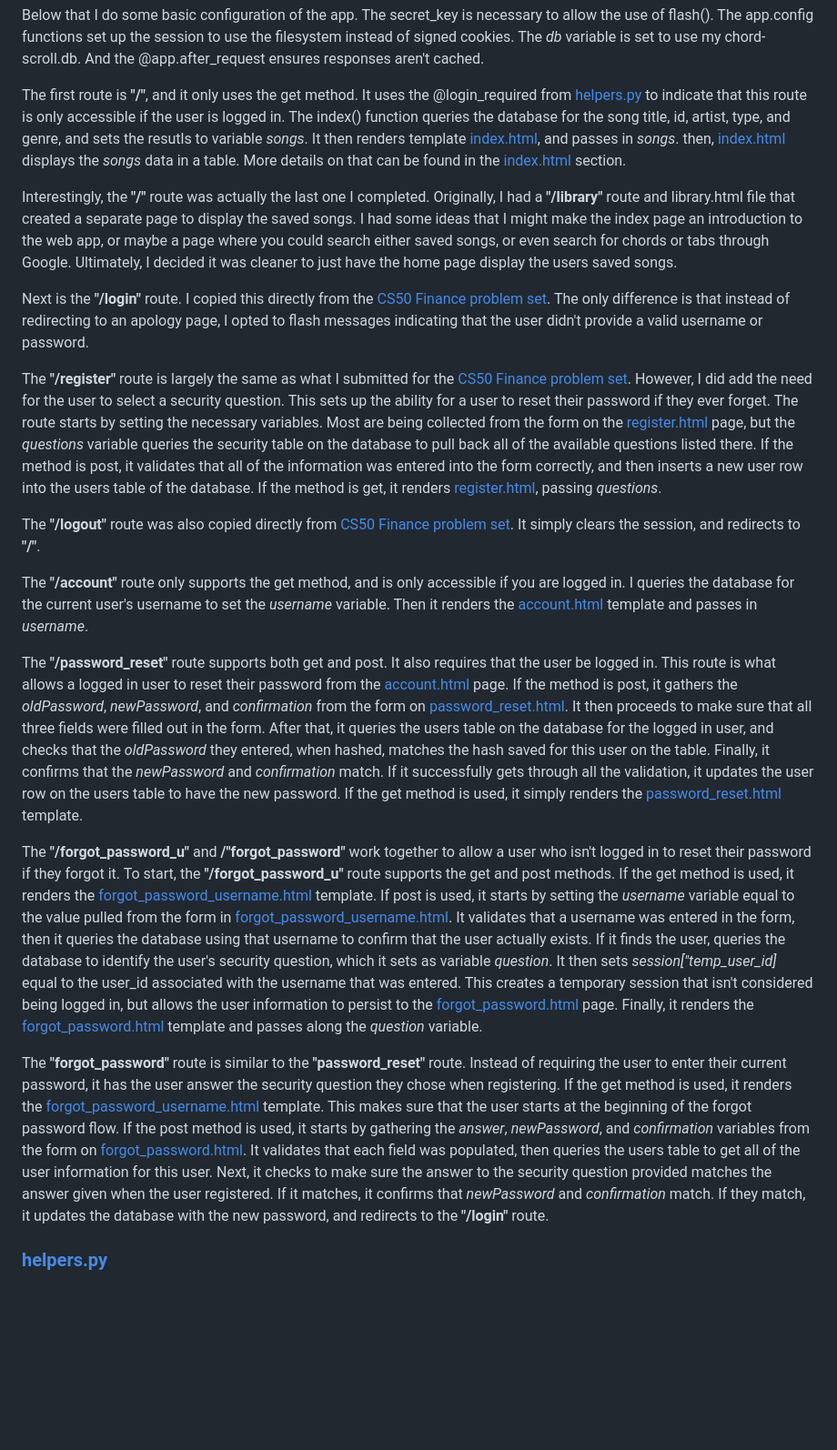
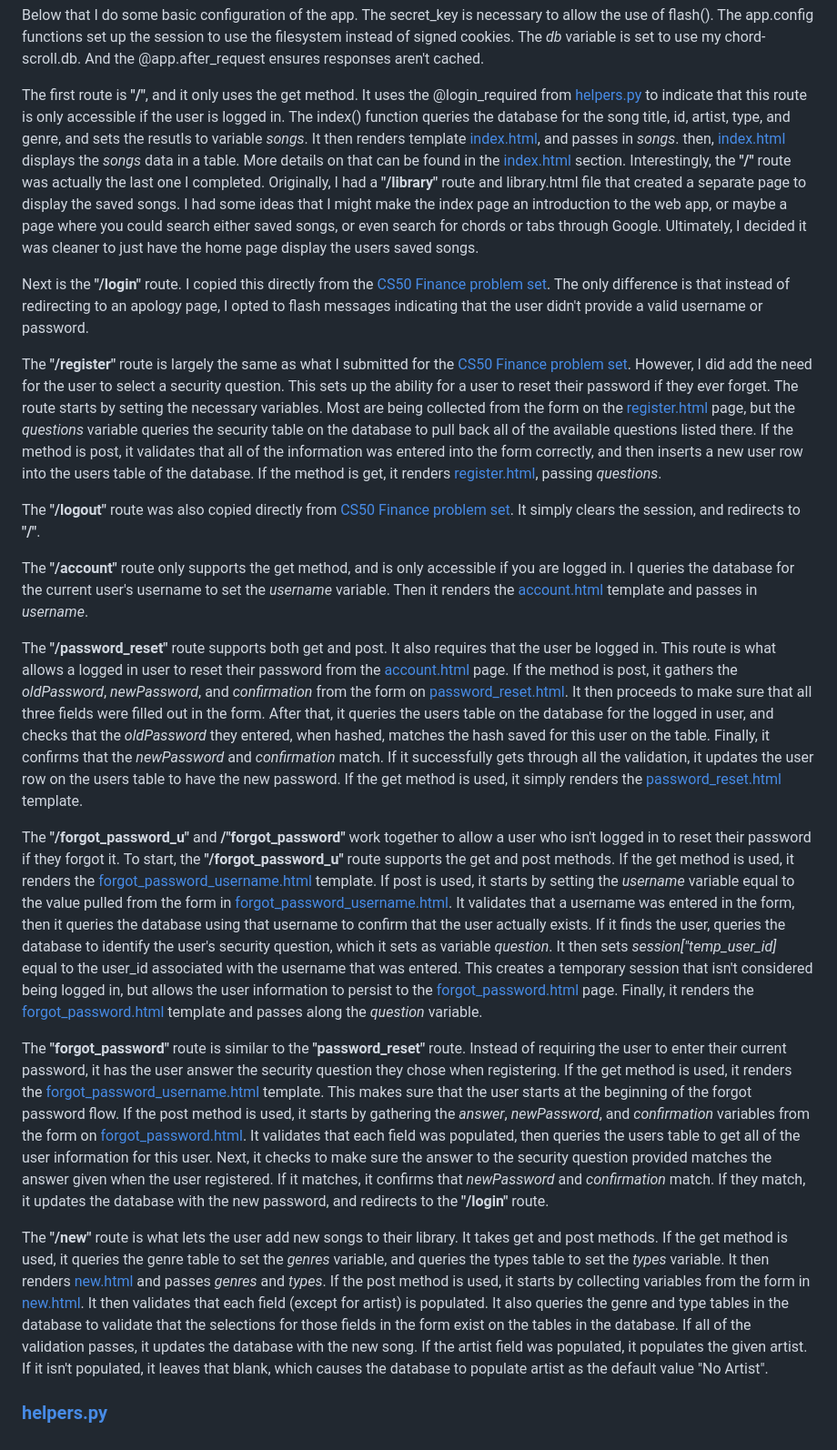
Before and after one commit to EthanKC/chord-scroll, a Markdown page: README.md, the part around the change. Shown at 91% size. Rendered like a GitHub page; blank space fills up the shorter version.

```diff
--- a/README.md
+++ b/README.md
@@ -13,26 +13,36 @@ The main file of the web app, this lays out all of the url routes that can be ac
 Below that I do some basic configuration of the app. The secret_key is necessary to allow the use of flash(). The app.config functions set up the session to use the filesystem instead of signed cookies. The _db_ variable is set to use my chord-scroll.db. And the @app.after_request ensures responses aren't cached.
 
 The first route is **"/"**, and it only uses the get method. It uses the @login_required from [helpers.py](#helpers.py) to indicate that this route is only accessible if the user is logged in. The index() function queries the database for the song title, id, artist, type, and genre, and sets the resutls to variable _songs_. It then renders template [index.html](#index.html), and passes in _songs_. then, [index.html](#index.html) displays the _songs_ data in a table. More details on that can be found in the [index.html](#index.html) section.
-
 Interestingly, the **"/"** route was actually the last one I completed. Originally, I had a **"/library"** route and library.html file that created a separate page to display the saved songs. I had some ideas that I might make the index page an introduction to the web app, or maybe a page where you could search either saved songs, or even search for chords or tabs through Google. Ultimately, I decided it was cleaner to just have the home page display the users saved songs.
 
 Next is the **"/login"** route. I copied this directly from the [CS50 Finance problem set](https://www.cs50.harvard.edu/x/2024/psets/9/finance/). The only difference is that instead of redirecting to an apology page, I opted to flash messages indicating that the user didn't provide a valid username or password.
 
-The **"/register"** route is largely the same as what I submitted for the [CS50 Finance problem set](https://www.cs50.harvard.edu/x/2024/psets/9/finance/). However, I did add the need for the user to select a security question. This sets up the ability for a user to reset their password if they ever forget. The route starts by setting the necessary variables. Most are being collected from the form on the [register.html](#register.html) page, but the _questions_ variable queries the security table on the database to pull back all of the available questions listed there. If the method is post, it validates that all of the information was entered into the form correctly, and then inserts a new user row into the users table of the database. If the method is get, it renders [register.html](#register.html), passing _questions_.
+The **"/register"** route is largely the same as what I submitted for the [CS50 Finance problem set](https://www.cs50.harvard.edu/x/2024/psets/9/finance/). However, I did add the need for the user to select a security question. This sets up the ability for a user to reset their password if they ever forget.
+The route starts by setting the necessary variables. Most are being collected from the form on the [register.html](#register.html) page, but the _questions_ variable queries the security table on the database to pull back all of the available questions listed there.
+If the method is post, it validates that all of the information was entered into the form correctly, and then inserts a new user row into the users table of the database.
+If the method is get, it renders [register.html](#register.html), passing _questions_.
 
 The **"/logout"** route was also copied directly from [CS50 Finance problem set](https://www.cs50.harvard.edu/x/2024/psets/9/finance/). It simply clears the session, and redirects to **"/"**.
 
 The **"/account"** route only supports the get method, and is only accessible if you are logged in. I queries the database for the current user's username to set the _username_ variable. Then it renders the [account.html](#account.html) template and passes in _username_.
 
-The **"/password_reset"** route supports both get and post. It also requires that the user be logged in. This route is what allows a logged in user to reset their password from the [account.html](#account.html) page. If the method is post, it gathers the _oldPassword_, _newPassword_, and _confirmation_ from the form on [password_reset.html](#password_reset.html). It then proceeds to make sure that all three fields were filled out in the form. After that, it queries the users table on the database for the logged in user, and checks that the _oldPassword_ they entered, when hashed, matches the hash saved for this user on the table. Finally, it confirms that the _newPassword_ and _confirmation_ match. If it successfully gets through all the validation, it updates the user row on the users table to have the new password.
+The **"/password_reset"** route supports both get and post. It also requires that the user be logged in. This route is what allows a logged in user to reset their password from the [account.html](#account.html) page.
+If the method is post, it gathers the _oldPassword_, _newPassword_, and _confirmation_ from the form on [password_reset.html](#password_reset.html). It then proceeds to make sure that all three fields were filled out in the form. After that, it queries the users table on the database for the logged in user, and checks that the _oldPassword_ they entered, when hashed, matches the hash saved for this user on the table. Finally, it confirms that the _newPassword_ and _confirmation_ match. If it successfully gets through all the validation, it updates the user row on the users table to have the new password.
 If the get method is used, it simply renders the [password_reset.html](#password_reset.html) template.
 
-The **"/forgot_password_u"** and **/"forgot_password"** work together to allow a user who isn't logged in to reset their password if they forgot it. To start, the **"/forgot_password_u"** route supports the get and post methods. If the get method is used, it renders the [forgot_password_username.html](#forgot_password_username.html) template. If post is used, it starts by setting the _username_ variable equal to the value pulled from the form in [forgot_password_username.html](#forgot_password_username.html). It validates that a username was entered in the form, then it queries the database using that username to confirm that the user actually exists. If it finds the user, queries the database to identify the user's security question, which it sets as variable _question_. It then sets _session\["temp_user_id\]_ equal to the user_id associated with the username that was entered. This creates a temporary session that isn't considered being logged in, but allows the user information to persist to the [forgot_password.html](#forgot_password.html) page. Finally, it renders the [forgot_password.html](#forgot_password.html) template and passes along the _question_ variable.
+The **"/forgot_password_u"** and **/"forgot_password"** work together to allow a user who isn't logged in to reset their password if they forgot it. To start, the **"/forgot_password_u"** route supports the get and post methods.
+If the get method is used, it renders the [forgot_password_username.html](#forgot_password_username.html) template.
+If post is used, it starts by setting the _username_ variable equal to the value pulled from the form in [forgot_password_username.html](#forgot_password_username.html). It validates that a username was entered in the form, then it queries the database using that username to confirm that the user actually exists. If it finds the user, queries the database to identify the user's security question, which it sets as variable _question_. It then sets _session\["temp_user_id\]_ equal to the user_id associated with the username that was entered. This creates a temporary session that isn't considered being logged in, but allows the user information to persist to the [forgot_password.html](#forgot_password.html) page. Finally, it renders the [forgot_password.html](#forgot_password.html) template and passes along the _question_ variable.
 
 
 The **"forgot_password"** route is similar to the **"password_reset"** route. Instead of requiring the user to enter their current password, it has the user answer the security question they chose when registering.
 If the get method is used, it renders the [forgot_password_username.html](#forgot_password_username.html) template. This makes sure that the user starts at the beginning of the forgot password flow.
 If the post method is used, it starts by gathering the _answer_, _newPassword_, and _confirmation_ variables from the form on [forgot_password.html](#forgot_password.html). It validates that each field was populated, then queries the users table to get all of the user information for this user. Next, it checks to make sure the answer to the security question provided matches the answer given when the user registered. If it matches, it confirms that _newPassword_ and _confirmation_ match. If they match, it updates the database with the new password, and redirects to the **"/login"** route.
 
+The **"/new"** route is what lets the user add new songs to their library. It takes get and post methods.
+If the get method is used, it queries the genre table to set the _genres_ variable, and queries the types table to set the _types_ variable. It then renders [new.html](#new.html) and passes _genres_ and _types_.
+If the post method is used, it starts by collecting variables from the form in [new.html](#new.html). It then validates that each field (except for artist) is populated. It also queries the genre and type tables in the database to validate that the selections for those fields in the form exist on the tables in the database. If all of the validation passes, it updates the database with the new song. If the artist field was populated, it populates the given artist. If it isn't populated, it leaves that blank, which causes the database to populate artist as the default value "No Artist".
+
+
 
 ### [helpers.py](helpers.py)
```
